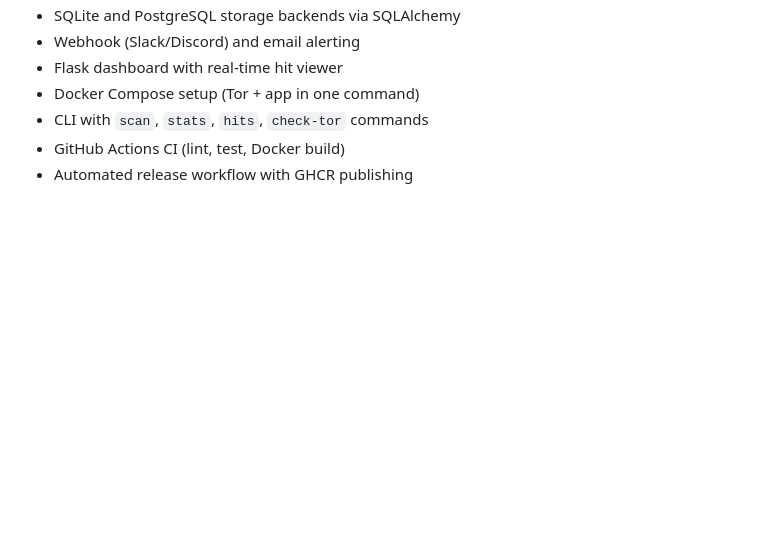
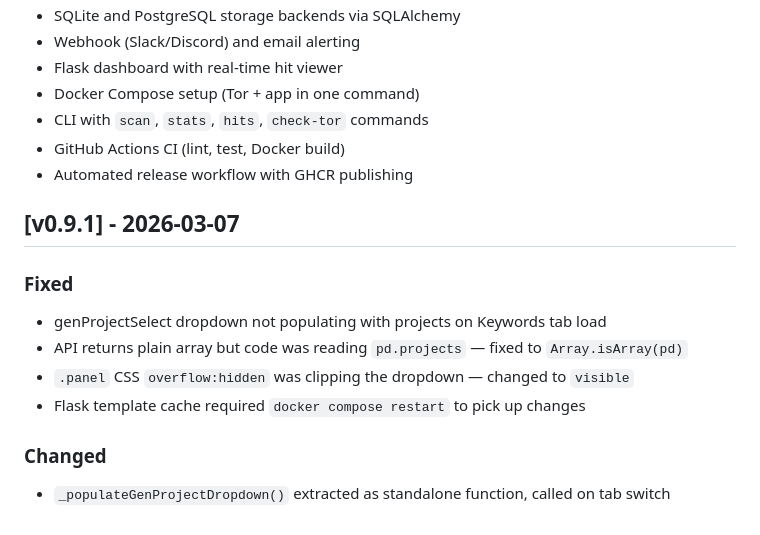
Before and after one commit to osintph/darkweb-scanner, a Markdown page: CHANGELOG.md, the part around the change. Drawn GitHub-style; blank space fills up the shorter version.

```diff
--- a/CHANGELOG.md
+++ b/CHANGELOG.md
@@ -140,3 +140,13 @@ The format follows **Keep a Changelog**. This project adheres to **Semantic Vers
 - CLI with `scan`, `stats`, `hits`, `check-tor` commands
 - GitHub Actions CI (lint, test, Docker build)
 - Automated release workflow with GHCR publishing
+
+## [v0.9.1] - 2026-03-07
+### Fixed
+- genProjectSelect dropdown not populating with projects on Keywords tab load
+- API returns plain array but code was reading `pd.projects` — fixed to `Array.isArray(pd)`
+- `.panel` CSS `overflow:hidden` was clipping the dropdown — changed to `visible`
+- Flask template cache required `docker compose restart` to pick up changes
+
+### Changed
+- `_populateGenProjectDropdown()` extracted as standalone function, called on tab switch
```
Also changed, not shown: README.md (+3 -0 lines).
